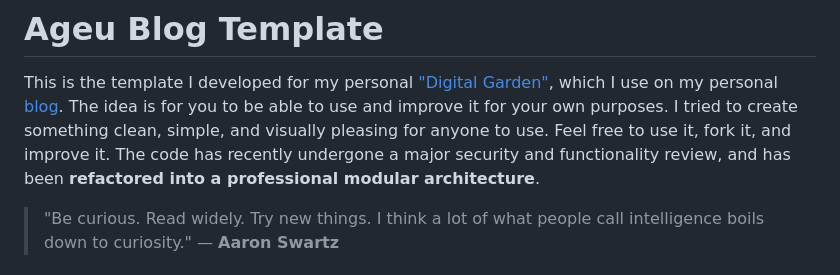
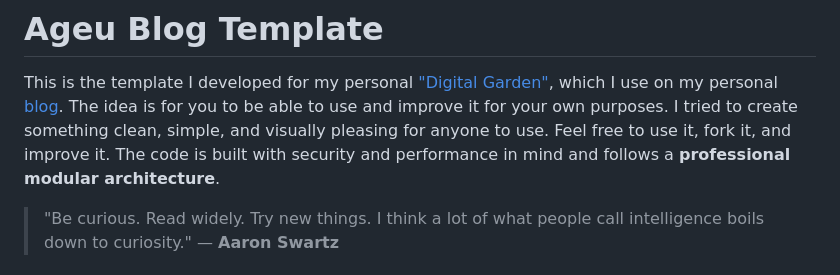
Before and after one commit to Ageursilva/ageublog, a Markdown page: README.md, the part around the change. GitHub-like rendering.

```diff
--- a/README.md
+++ b/README.md
@@ -5,7 +5,7 @@
 
 #  Ageu Blog Template
 This is the template I developed for my personal ["Digital Garden"](https://weeklymusings.net/weekly-musings-092), which I use on my personal [blog](https://ageu.blog/). The idea is for you to be able to use and improve it for your own purposes. I tried to create something clean, simple, and visually pleasing for anyone to use.
-Feel free to use it, fork it, and improve it. The code has recently undergone a major security and functionality review, and has been **refactored into a professional modular architecture**.
+Feel free to use it, fork it, and improve it. The code is built with security and performance in mind and follows a **professional modular architecture**.
 > "Be curious. Read widely. Try new things. I think a lot of what people call intelligence boils down to curiosity." — **Aaron Swartz**
 
 ##  Overview
```
Also changed, not shown: README.pt.md (+1 -1 lines).
